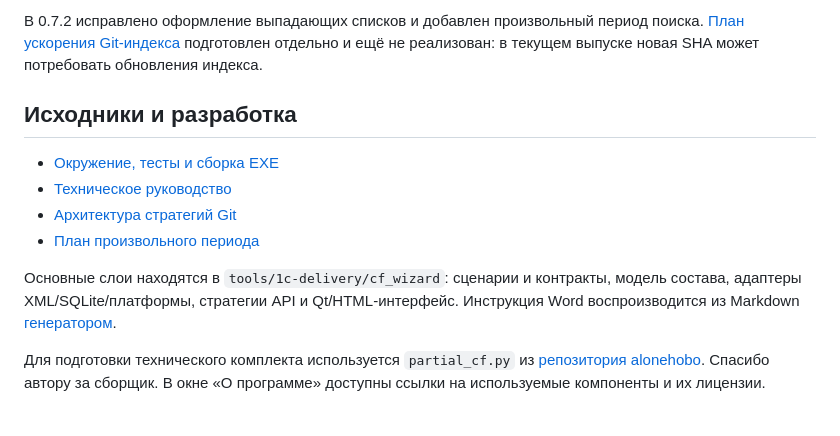
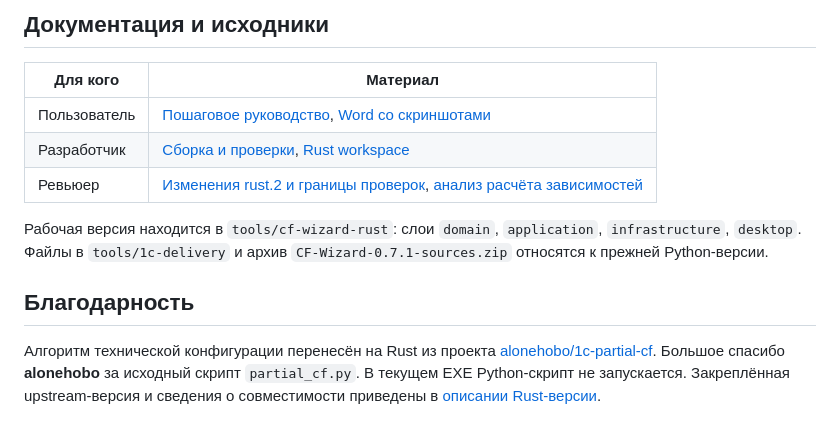
Before and after one commit to ziva08081992/cf-wizard, a Markdown page: README.md, the part around one of its changes. GitHub-like rendering.

```diff
--- a/README.md
+++ b/README.md
@@ -24,13 +39,14 @@
 
-В 0.7.2 исправлено оформление выпадающих списков и добавлен произвольный период поиска. [План ускорения Git-индекса](docs/changes/improve-cf-wizard-git-index-reuse/proposal.md) подготовлен отдельно и ещё не реализован: в текущем выпуске новая SHA может потребовать обновления индекса.
+## Документация и исходники
 
-## Исходники и разработка
+| Для кого | Материал |
+| --- | --- |
+| Пользователь | [Пошаговое руководство](docs/user-guide.md), [Word со скриншотами](docs/CF-Wizard-0.8.0-rust.2-User-Guide-RU-Illustrated.docx?raw=1) |
+| Разработчик | [Сборка и проверки](BUILD.md), [Rust workspace](tools/cf-wizard-rust/README.md) |
+| Ревьюер | [Изменения rust.2 и границы проверок](docs/releases/v0.8.0-rust.2.md), [анализ расчёта зависимостей](docs/benchmarks/2026-11-13-rust-dependency-cpu-analysis.md) |
 
-- [Окружение, тесты и сборка EXE](BUILD.md)
-- [Техническое руководство](tools/1c-delivery/README-wizard.md)
-- [Архитектура стратегий Git](docs/changes/add-cf-wizard-github-source/design.md)
-- [План произвольного периода](docs/changes/add-cf-wizard-gitea-task-filter/design.md)
+Рабочая версия находится в `tools/cf-wizard-rust`: слои `domain`, `application`, `infrastructure`, `desktop`. Файлы в `tools/1c-delivery` и архив `CF-Wizard-0.7.1-sources.zip` относятся к прежней Python-версии.
 
-Основные слои находятся в `tools/1c-delivery/cf_wizard`: сценарии и контракты, модель состава, адаптеры XML/SQLite/платформы, стратегии API и Qt/HTML-интерфейс. Инструкция Word воспроизводится из Markdown [генератором](tools/docs/build_user_guide.py).
+## Благодарность
 
-Для подготовки технического комплекта используется `partial_cf.py` из [репозитория alonehobo](https://github.com/alonehobo/1c-partial-cf). Спасибо автору за сборщик. В окне «О программе» доступны ссылки на используемые компоненты и их лицензии.
+Алгоритм технической конфигурации перенесён на Rust из проекта [alonehobo/1c-partial-cf](https://github.com/alonehobo/1c-partial-cf). Большое спасибо **alonehobo** за исходный скрипт `partial_cf.py`. В текущем EXE Python-скрипт не запускается. Закреплённая upstream-версия и сведения о совместимости приведены в [описании Rust-версии](tools/cf-wizard-rust/README.md).
```
Also changed, not shown: other parts of README.md (+28 -13 lines), BUILD.md (+23 -38 lines), docs/releases/v0.8.0-rust.2.md (added, +45 -0 lines), docs/user-guide.md (+122 -110 lines), docs/images/rust-0.8.0-rust.2/git-connection.jpg (added), docs/images/rust-0.8.0-rust.2/main-preview.jpg (added), docs/images/rust-0.8.0-rust.2/settings.jpg (added), 2 other files.
